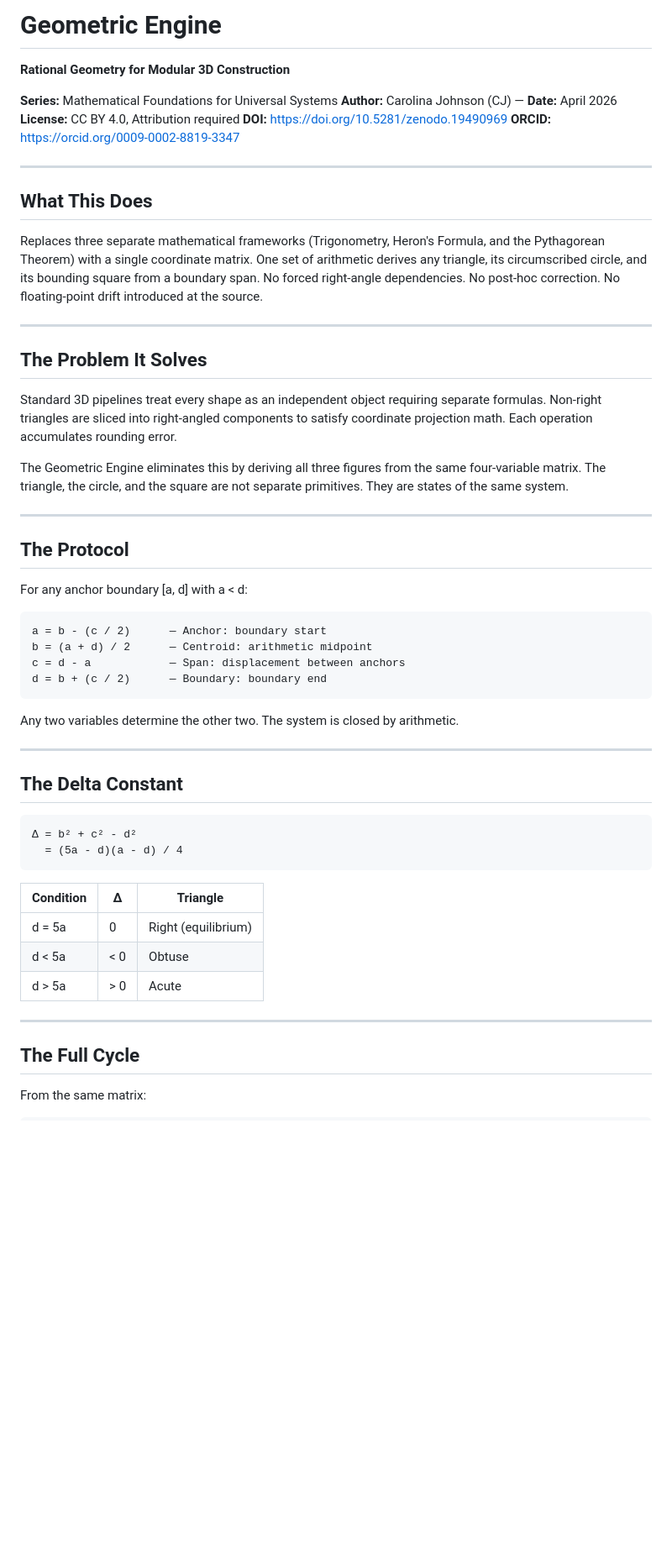
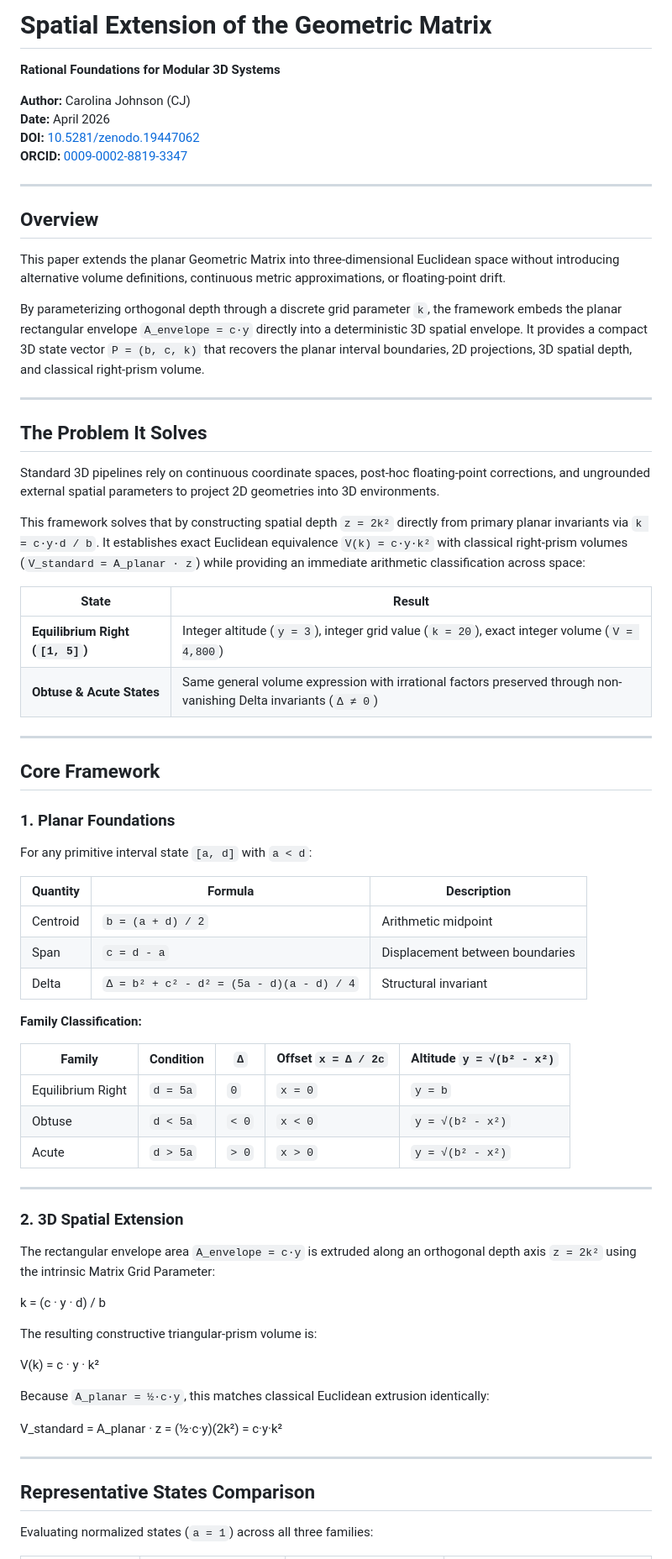
Before and after one commit to SemanticDrift/Rational-Geometry-in-Modular-3D, a Markdown page: README.md, the part around one of its changes. Shown at 84% size. Drawn GitHub-style; blank space fills up the shorter version.

````diff
--- a/README.md
+++ b/README.md
@@ -1,59 +1,75 @@
-# Geometric Engine
-**Rational Geometry for Modular 3D Construction**
+# Spatial Extension of the Geometric Matrix
 
-**Series:** Mathematical Foundations for Universal Systems
-**Author:** Carolina Johnson (CJ) — **Date:** April 2026
-**License:** CC BY 4.0, Attribution required
-**DOI:** https://doi.org/10.5281/zenodo.19490969
-**ORCID:** https://orcid.org/0009-0002-8819-3347
+**Rational Foundations for Modular 3D Systems**
+
+**Author:** Carolina Johnson (CJ)
+**Date:** April 2026
+**DOI:** [10.5281/zenodo.19447062](https://doi.org/10.5281/zenodo.19447062)
+**ORCID:** [0009-0002-8819-3347](https://orcid.org/0009-0002-8819-3347)
 
 ---
 
-## What This Does
+## Overview
 
-Replaces three separate mathematical frameworks (Trigonometry, Heron's Formula, and the Pythagorean Theorem) with a single coordinate matrix. One set of arithmetic derives any triangle, its circumscribed circle, and its bounding square from a boundary span. No forced right-angle dependencies. No post-hoc correction. No floating-point drift introduced at the source.
+This paper extends the planar Geometric Matrix into three-dimensional Euclidean space without introducing alternative volume definitions, continuous metric approximations, or floating-point drift.
+
+By parameterizing orthogonal depth through a discrete grid parameter `k`, the framework embeds the planar rectangular envelope `A_envelope = c·y` directly into a deterministic 3D spatial envelope. It provides a compact 3D state vector `P = (b, c, k)` that recovers the planar interval boundaries, 2D projections, 3D spatial depth, and classical right-prism volume.
 
 ---
 
 ## The Problem It Solves
 
-Standard 3D pipelines treat every shape as an independent object requiring separate formulas. Non-right triangles are sliced into right-angled components to satisfy coordinate projection math. Each operation accumulates rounding error.
+Standard 3D pipelines rely on continuous coordinate spaces, post-hoc floating-point corrections, and ungrounded external spatial parameters to project 2D geometries into 3D environments.
 
-The Geometric Engine eliminates this by deriving all three figures from the same four-variable matrix. The triangle, the circle, and the square are not separate primitives. They are states of the same system.
+This framework solves that by constructing spatial depth `z = 2k²` directly from primary planar invariants via `k = c·y·d / b`. It establishes exact Euclidean equivalence `V(k) = c·y·k²` with classical right-prism volumes (`V_standard = A_planar · z`) while providing an immediate arithmetic classification across space:
+
+| State | Result |
+|-------|--------|
+| **Equilibrium Right (`[1, 5]`)** | Integer altitude (`y = 3`), integer grid value (`k = 20`), exact integer volume (`V = 4,800`) |
+| **Obtuse & Acute States** | Same general volume expression with irrational factors preserved through non-vanishing Delta invariants (`Δ ≠ 0`) |
 
 ---
 
-## The Protocol
+## Core Framework
 
-For any anchor boundary [a, d] with a < d:
+### 1. Planar Foundations
 
-```
-a = b - (c / 2)      — Anchor: boundary start
-b = (a + d) / 2      — Centroid: arithmetic midpoint
-c = d - a            — Span: displacement between anchors
-d = b + (c / 2)      — Boundary: boundary end
-```
+For any primitive interval state `[a, d]` with `a < d`:
 
-Any two variables determine the other two. The system is closed by arithmetic.
+| Quantity | Formula | Description |
+|----------|---------|-------------|
+| Centroid | `b = (a + d) / 2` | Arithmetic midpoint |
+| Span | `c = d - a` | Displacement between boundaries |
+| Delta | `Δ = b² + c² - d² = (5a - d)(a - d) / 4` | Structural invariant |
+
+**Family Classification:**
+
+| Family | Condition | `Δ` | Offset `x = Δ / 2c` | Altitude `y = √(b² - x²)` |
+|--------|-----------|-----|---------------------|---------------------------|
+| Equilibrium Right | `d = 5a` | `0` | `x = 0` | `y = b` |
+| Obtuse | `d < 5a` | `< 0` | `x < 0` | `y = √(b² - x²)` |
+| Acute | `d > 5a` | `> 0` | `x > 0` | `y = √(b² - x²)` |
 
 ---
 
-## The Delta Constant
+### 2. 3D Spatial Extension
 
-```
-Δ = b² + c² - d²
-  = (5a - d)(a - d) / 4
-```
+The rectangular envelope area `A_envelope = c·y` is extruded along an orthogonal depth axis `z = 2k²` using the intrinsic Matrix Grid Parameter:
 
-| Condition | Δ | Triangle |
-|-----------|---|----------|
-| d = 5a | 0 | Right (equilibrium) |
-| d < 5a | < 0 | Obtuse |
-| d > 5a | > 0 | Acute |
+k = (c · y · d) / b
+
+The resulting constructive triangular-prism volume is:
+
+V(k) = c · y · k²
+
+Because `A_planar = ½·c·y`, this matches classical Euclidean extrusion identically:
+
+V_standard = A_planar · z = (½·c·y)(2k²) = c·y·k²
+
 
 ---
 
-## The Full Cycle
+## Representative States Comparison
 
-From the same matrix:
+Evaluating normalized states (`a = 1`) across all three families:
 
````
Also changed, not shown: other parts of README.md (+42 -36 lines).
